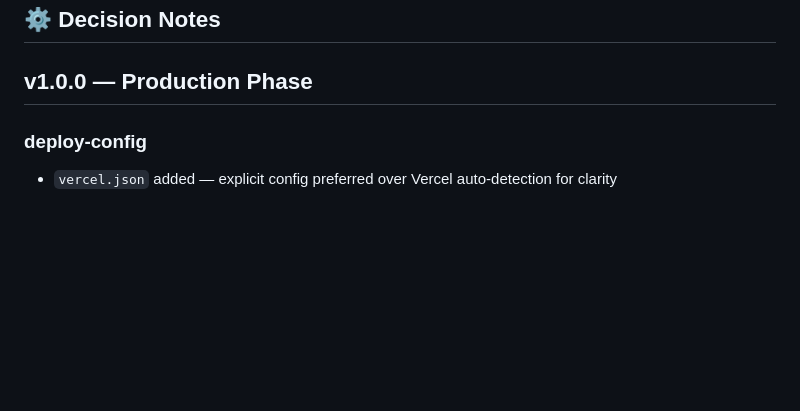
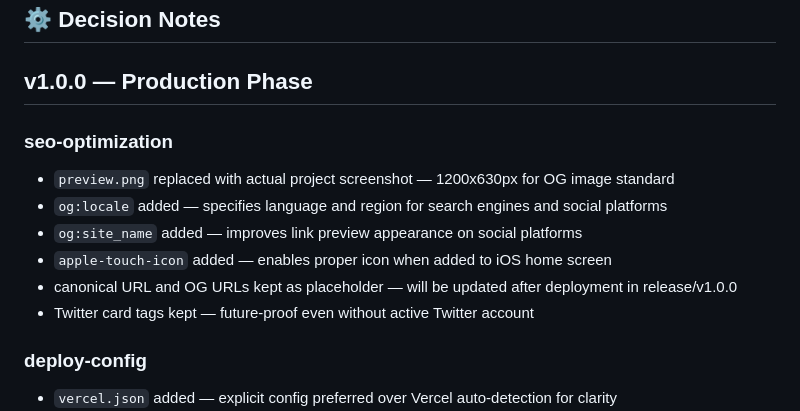
Before and after one commit to KhusniddinIskandarov/plants-website, a Markdown page: docs/DevNotes.md, the part around the change. Drawn GitHub-style; blank space fills up the shorter version.

Commit message:
docs(devlog): update DEVLOG and DevNotes for seo-optimization branch

```diff
--- a/docs/DevNotes.md
+++ b/docs/DevNotes.md
@@ -26,6 +26,15 @@ This file tracks decisions, reasoning, and architectural thinking behind the pro
 ## ⚙️ Decision Notes
 
 ## v1.0.0 — Production Phase
+
+### seo-optimization
+
+- `preview.png` replaced with actual project screenshot — 1200x630px for OG image standard
+- `og:locale` added — specifies language and region for search engines and social platforms
+- `og:site_name` added — improves link preview appearance on social platforms
+- `apple-touch-icon` added — enables proper icon when added to iOS home screen
+- canonical URL and OG URLs kept as placeholder — will be updated after deployment in release/v1.0.0
+- Twitter card tags kept — future-proof even without active Twitter account
 
 ### deploy-config
 
```
Also changed, not shown: docs/DEVLOG.md (+7 -0 lines).
